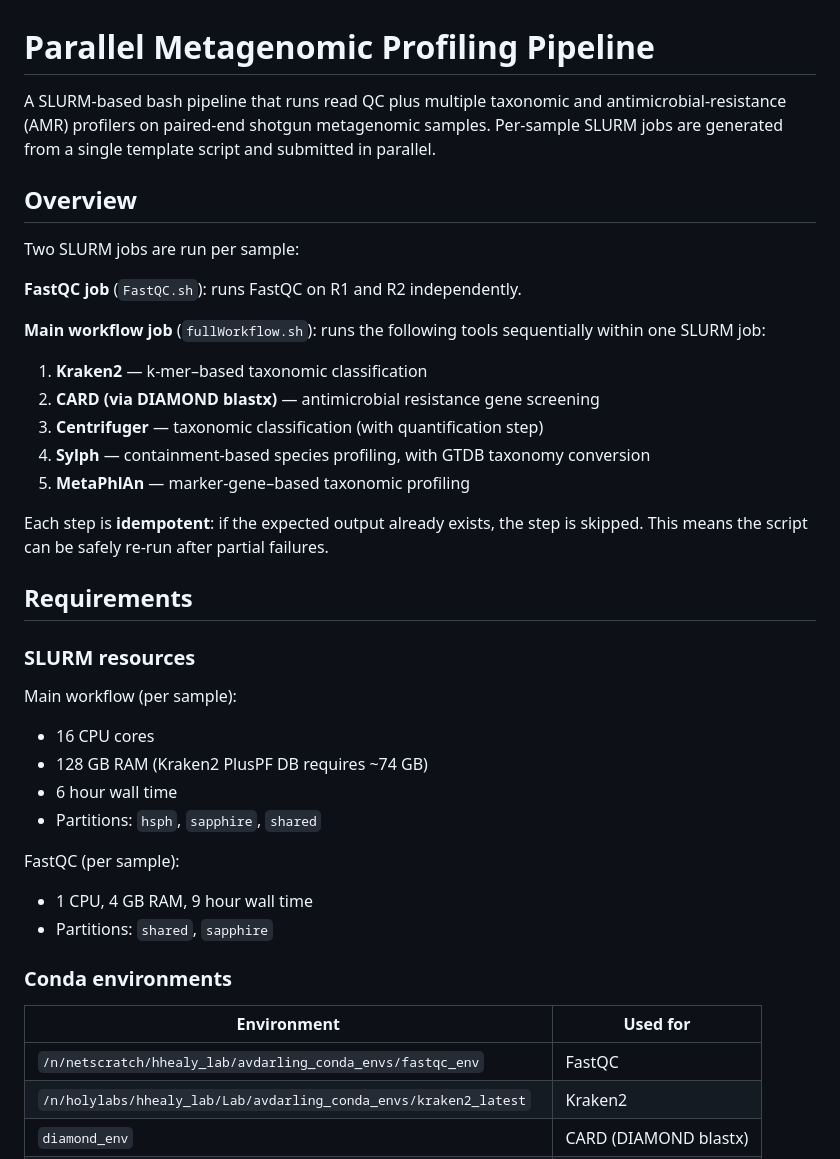
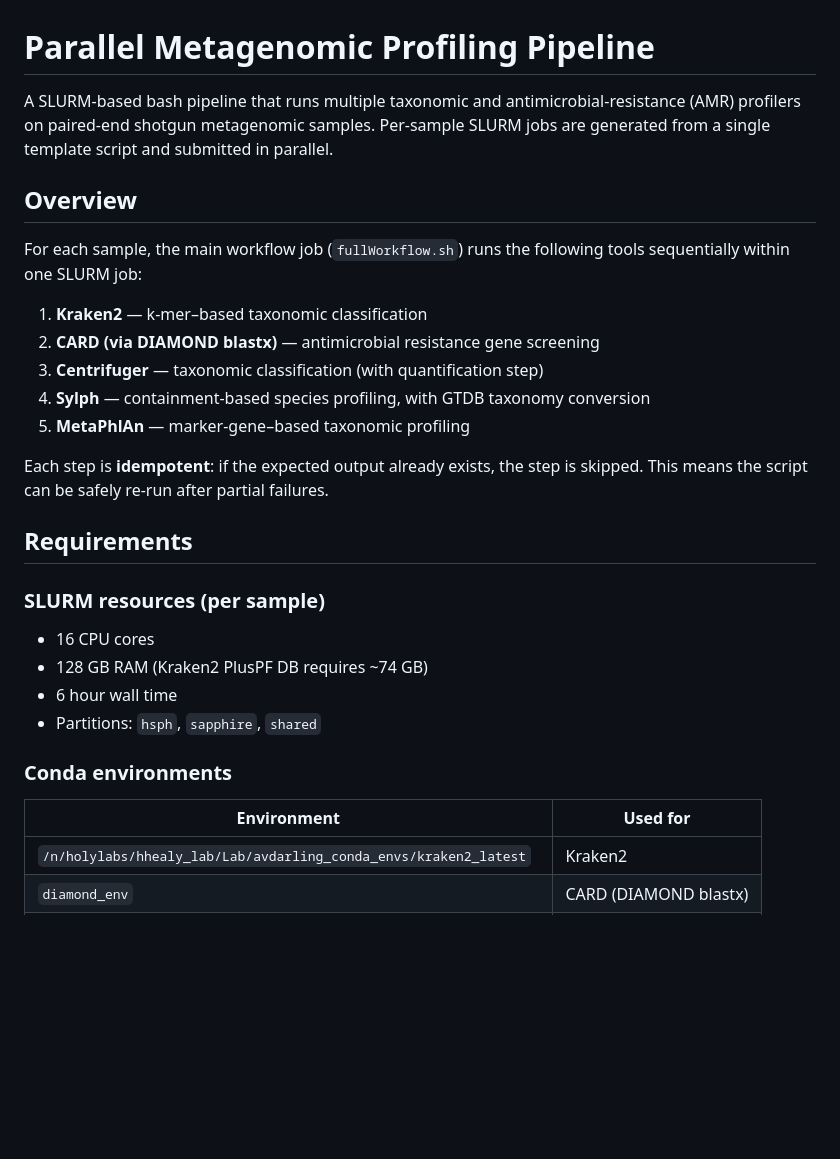
Before and after one commit to avdarlingphd/darling-2026-biofilm-wbe, a Markdown page: annotation/README.md, the part around one of its changes. Rendered like a GitHub page; blank space fills up the shorter version.

```diff
--- a/annotation/README.md
+++ b/annotation/README.md
@@ -1,14 +1,10 @@
 # Parallel Metagenomic Profiling Pipeline
 
-A SLURM-based bash pipeline that runs read QC plus multiple taxonomic and antimicrobial-resistance (AMR) profilers on paired-end shotgun metagenomic samples. Per-sample SLURM jobs are generated from a single template script and submitted in parallel.
+A SLURM-based bash pipeline that runs multiple taxonomic and antimicrobial-resistance (AMR) profilers on paired-end shotgun metagenomic samples. Per-sample SLURM jobs are generated from a single template script and submitted in parallel.
 
 ## Overview
 
-Two SLURM jobs are run per sample:
-
-**FastQC job** (`FastQC.sh`): runs FastQC on R1 and R2 independently.
-
-**Main workflow job** (`fullWorkflow.sh`): runs the following tools sequentially within one SLURM job:
+For each sample, the main workflow job (`fullWorkflow.sh`) runs the following tools sequentially within one SLURM job:
 
 1. **Kraken2** — k-mer–based taxonomic classification
 2. **CARD (via DIAMOND blastx)** — antimicrobial resistance gene screening
@@ -20,22 +16,15 @@ Each step is **idempotent**: if the expected output already exists, the step is
 
 ## Requirements
 
-### SLURM resources
-
-Main workflow (per sample):
+### SLURM resources (per sample)
 - 16 CPU cores
 - 128 GB RAM (Kraken2 PlusPF DB requires ~74 GB)
 - 6 hour wall time
 - Partitions: `hsph`, `sapphire`, `shared`
 
-FastQC (per sample):
-- 1 CPU, 4 GB RAM, 9 hour wall time
-- Partitions: `shared`, `sapphire`
-
 ### Conda environments
 | Environment | Used for |
 |---|---|
-| `/n/netscratch/hhealy_lab/avdarling_conda_envs/fastqc_env` | FastQC |
 | `/n/holylabs/hhealy_lab/Lab/avdarling_conda_envs/kraken2_latest` | Kraken2 |
 | `diamond_env` | CARD (DIAMOND blastx) |
 | `/n/holylabs/hhealy_lab/Lab/avdarling_conda_envs/centrifuger_env` | Centrifuger |
```
Also changed, not shown: other parts of annotation/README.md (+9 -24 lines).
